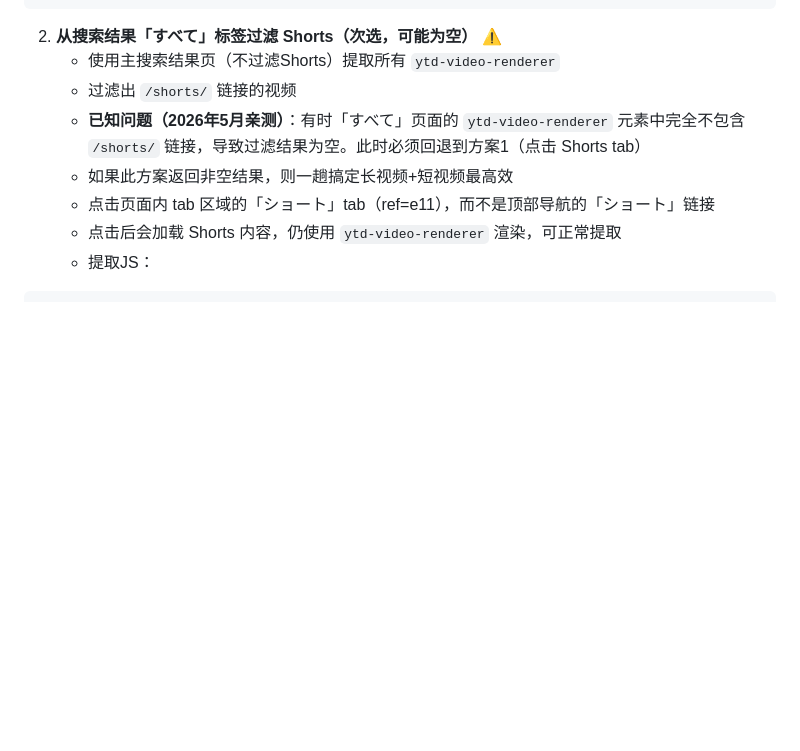
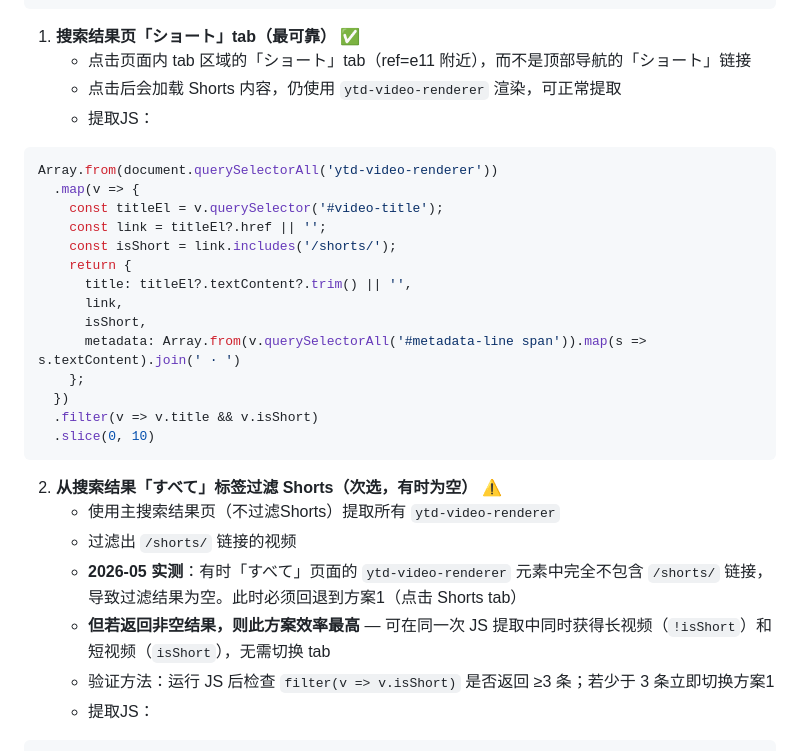
Before and after one commit to gonshell/my-hermes-skills, a Markdown page: media/youtube-ai-trending/SKILL.md, the part around the change. Drawn GitHub-style; blank space fills up the shorter version.

Commit message:
sync: 2026-05-27 22:01

````diff
--- a/media/youtube-ai-trending/SKILL.md
+++ b/media/youtube-ai-trending/SKILL.md
@@ -179,13 +179,33 @@ Array.from(document.querySelectorAll('ytd-video-renderer'))
   .slice(0, 10)
 ```
 
-2. **从搜索结果「すべて」标签过滤 Shorts（次选，可能为空）** ⚠️
+1. **搜索结果页「ショート」tab（最可靠）** ✅
+   - 点击页面内 tab 区域的「ショート」tab（ref=e11 附近），而不是顶部导航的「ショート」链接
+   - 点击后会加载 Shorts 内容，仍使用 `ytd-video-renderer` 渲染，可正常提取
+   - 提取JS：
+```javascript
+Array.from(document.querySelectorAll('ytd-video-renderer'))
+  .map(v => {
+    const titleEl = v.querySelector('#video-title');
+    const link = titleEl?.href || '';
+    const isShort = link.includes('/shorts/');
+    return {
+      title: titleEl?.textContent?.trim() || '',
+      link,
+      isShort,
+      metadata: Array.from(v.querySelectorAll('#metadata-line span')).map(s => s.textContent).join(' · ')
+    };
+  })
+  .filter(v => v.title && v.isShort)
+  .slice(0, 10)
+```
+
+2. **从搜索结果「すべて」标签过滤 Shorts（次选，有时为空）** ⚠️
    - 使用主搜索结果页（不过滤Shorts）提取所有 `ytd-video-renderer`
    - 过滤出 `/shorts/` 链接的视频
-   - **已知问题（2026年5月亲测）**：有时「すべて」页面的 `ytd-video-renderer` 元素中完全不包含 `/shorts/` 链接，导致过滤结果为空。此时必须回退到方案1（点击 Shorts tab）
-   - 如果此方案返回非空结果，则一趟搞定长视频+短视频最高效
-   - 点击页面内 tab 区域的「ショート」tab（ref=e11），而不是顶部导航的「ショート」链接
-   - 点击后会加载 Shorts 内容，仍使用 `ytd-video-renderer` 渲染，可正常提取
+   - **2026-05 实测**：有时「すべて」页面的 `ytd-video-renderer` 元素中完全不包含 `/shorts/` 链接，导致过滤结果为空。此时必须回退到方案1（点击 Shorts tab）
+   - **但若返回非空结果，则此方案效率最高** — 可在同一次 JS 提取中同时获得长视频（`!isShort`）和短视频（`isShort`），无需切换 tab
+   - 验证方法：运行 JS 后检查 `filter(v => v.isShort)` 是否返回 ≥3 条；若少于 3 条立即切换方案1
    - 提取JS：
 ```javascript
 Array.from(document.querySelectorAll('ytd-video-renderer'))
````
